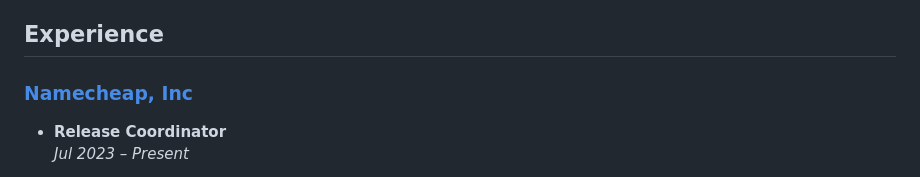
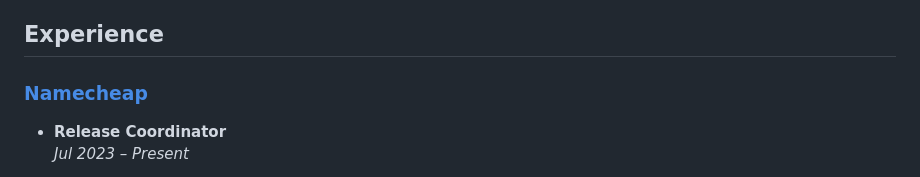
Before and after one commit to serhiismetanskyi/serhiismetanskyi.cv, a Markdown page: README.md, the part around the change. GitHub-like rendering.

```diff
--- a/README.md
+++ b/README.md
@@ -30,7 +30,7 @@ Currently, I focus on testing LLMs, AI agents, and Machine Learning projects, wi
 
 ## Experience
 
-### [Namecheap, Inc](https://www.namecheap.com/)
+### [Namecheap](https://www.namecheap.com/)
 - **Release Coordinator**
 *Jul 2023 – Present*
 
```
